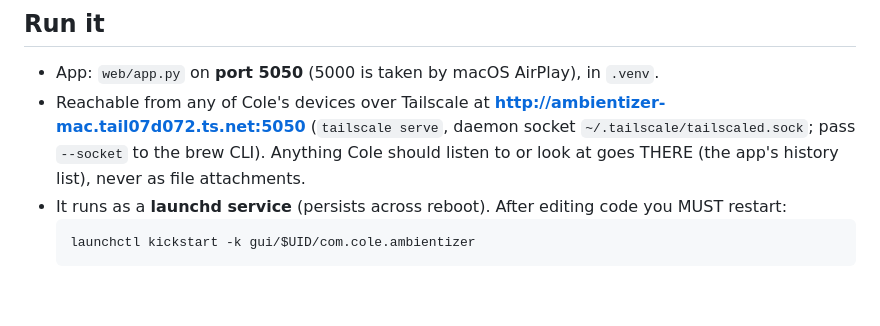
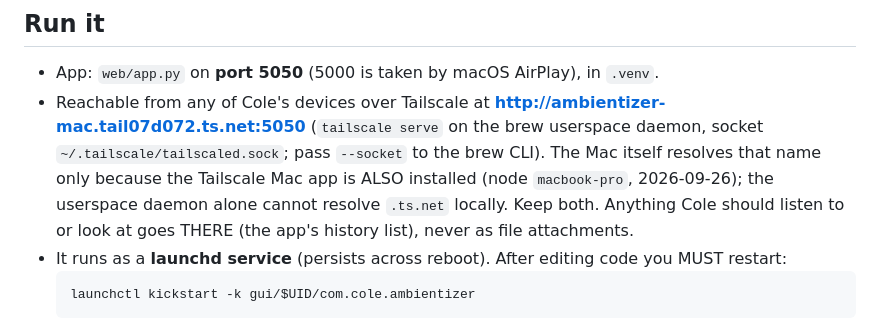
Before and after one commit to colekm297/Ambientizer, a Markdown page: AGENTS.md, the part around the change. Rendered like a GitHub page; blank space fills up the shorter version.

Commit message:
AGENTS.md: why the Mac can reach its own tailnet URL
Co-Authored-By: Claude Opus 5.5 <noreply@anthropic.com>
Claude-Session: https://claude.ai/code/session_01BSEaXpmtYw4bQr7MmSCN5m

````diff
--- a/AGENTS.md
+++ b/AGENTS.md
@@ -27,7 +27,9 @@ Grok visuals / procedural motion → ffmpeg → YouTube publish. Public repo.
 
 - App: `web/app.py` on **port 5050** (5000 is taken by macOS AirPlay), in `.venv`.
 - Reachable from any of Cole's devices over Tailscale at **http://ambientizer-mac.tail07d072.ts.net:5050**
-  (`tailscale serve`, daemon socket `~/.tailscale/tailscaled.sock`; pass `--socket` to the brew CLI). Anything
+  (`tailscale serve` on the brew userspace daemon, socket `~/.tailscale/tailscaled.sock`; pass `--socket` to the
+  brew CLI). The Mac itself resolves that name only because the Tailscale Mac app is ALSO installed (node
+  `macbook-pro`, 2026-09-26); the userspace daemon alone cannot resolve `.ts.net` locally. Keep both. Anything
   Cole should listen to or look at goes THERE (the app's history list), never as file attachments.
 - It runs as a **launchd service** (persists across reboot). After editing code you MUST restart:
   ```
````
